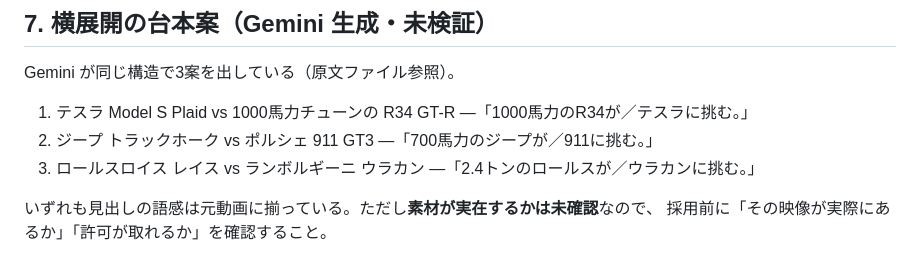
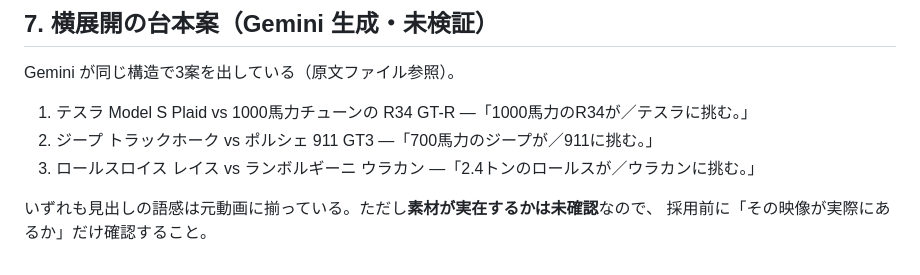
Before and after one commit to kazzzzz0412/001, a Markdown page: ボルケーノ練習2/車関係_参考動画分析_01_音声と台本.md, the part around the change. GitHub-like rendering.

```diff
--- a/ボルケーノ練習2/車関係_参考動画分析_01_音声と台本.md
+++ b/ボルケーノ練習2/車関係_参考動画分析_01_音声と台本.md
@@ -95,4 +95,4 @@ Gemini が同じ構造で3案を出している（原文ファイル参照）。
 3. ロールスロイス レイス vs ランボルギーニ ウラカン —「2.4トンのロールスが／ウラカンに挑む。」
 
 いずれも見出しの語感は元動画に揃っている。ただし**素材が実在するかは未確認**なので、
-採用前に「その映像が実際にあるか」「許可が取れるか」を確認すること。
+採用前に「その映像が実際にあるか」だけ確認すること。
```
Also changed, not shown: ボルケーノ練習2/車関係_制作ルール.md (+5 -10 lines), ボルケーノ練習2/車関係_参考動画分析_01_Paradoxia.md (+1 -1 lines).
